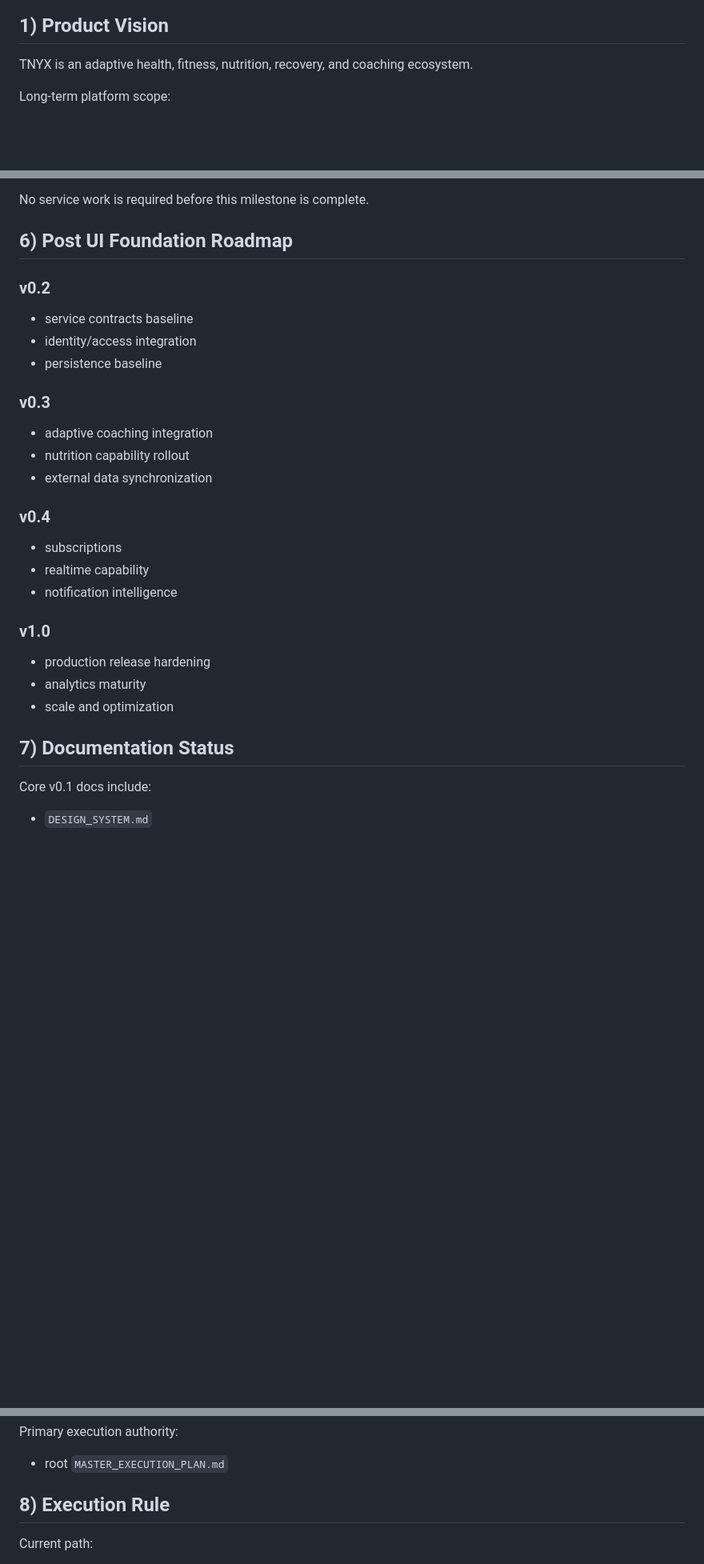
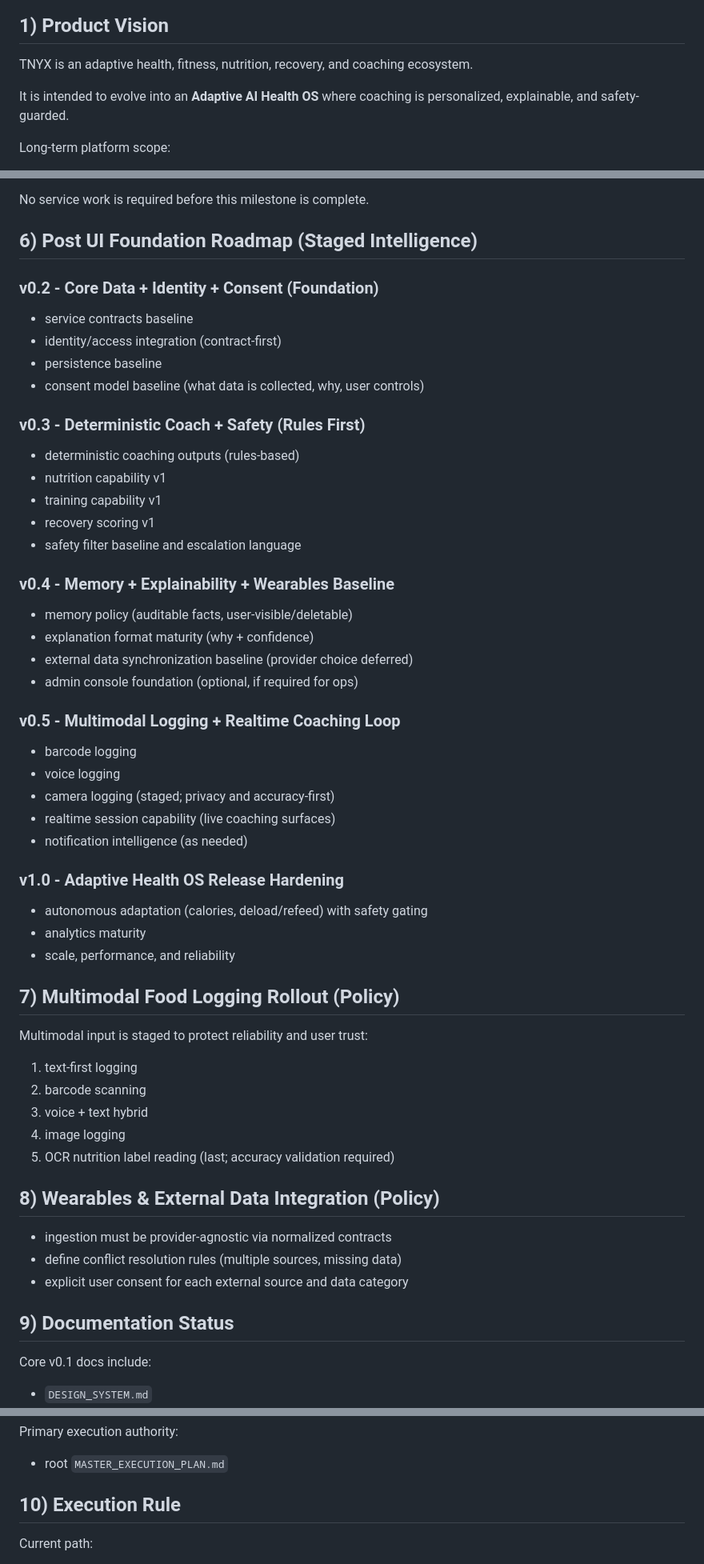
Before and after one commit to im-tnyx/tnyx-ai, a Markdown page: docs/FEATURE_ROADMAP.md, 3 parts joined by grey strips. Shown at 80% size. GitHub-like rendering; blank space fills up the shorter version.

Commit message:
docs: refine roadmap into staged intelligence + multimodal and wearables policies

```diff
--- a/docs/FEATURE_ROADMAP.md
+++ b/docs/FEATURE_ROADMAP.md
@@ -19,6 +19,8 @@ Current focus:
 ## 1) Product Vision
 
 TNYX is an adaptive health, fitness, nutrition, recovery, and coaching ecosystem.
+
+It is intended to evolve into an **Adaptive AI Health OS** where coaching is personalized, explainable, and safety-guarded.
 
 Long-term platform scope:
 
@@ -137,33 +139,61 @@ During v0.1:
 
 No service work is required before this milestone is complete.
 
-## 6) Post UI Foundation Roadmap
+## 6) Post UI Foundation Roadmap (Staged Intelligence)
 
-### v0.2
+### v0.2 - Core Data + Identity + Consent (Foundation)
 
 - service contracts baseline
-- identity/access integration
+- identity/access integration (contract-first)
 - persistence baseline
+- consent model baseline (what data is collected, why, user controls)
 
-### v0.3
+### v0.3 - Deterministic Coach + Safety (Rules First)
 
-- adaptive coaching integration
-- nutrition capability rollout
-- external data synchronization
+- deterministic coaching outputs (rules-based)
+- nutrition capability v1
+- training capability v1
+- recovery scoring v1
+- safety filter baseline and escalation language
 
-### v0.4
+### v0.4 - Memory + Explainability + Wearables Baseline
 
-- subscriptions
-- realtime capability
-- notification intelligence
+- memory policy (auditable facts, user-visible/deletable)
+- explanation format maturity (why + confidence)
+- external data synchronization baseline (provider choice deferred)
+- admin console foundation (optional, if required for ops)
 
-### v1.0
+### v0.5 - Multimodal Logging + Realtime Coaching Loop
 
-- production release hardening
+- barcode logging
+- voice logging
+- camera logging (staged; privacy and accuracy-first)
+- realtime session capability (live coaching surfaces)
+- notification intelligence (as needed)
+
+### v1.0 - Adaptive Health OS Release Hardening
+
+- autonomous adaptation (calories, deload/refeed) with safety gating
 - analytics maturity
-- scale and optimization
+- scale, performance, and reliability
 
-## 7) Documentation Status
+## 7) Multimodal Food Logging Rollout (Policy)
+
+Multimodal input is staged to protect reliability and user trust:
+
+1. text-first logging
+2. barcode scanning
+3. voice + text hybrid
+4. image logging
+5. OCR nutrition label reading (last; accuracy validation required)
+
+## 8) Wearables & External Data Integration (Policy)
+
+- ingestion must be provider-agnostic via normalized contracts
+- define conflict resolution rules (multiple sources, missing data)
+- explicit user consent for each external source and data category
+
+## 9) Documentation Status
 
 Core v0.1 docs include:
 
@@ -181,7 +211,7 @@ Primary execution authority:
 
 - root `MASTER_EXECUTION_PLAN.md`
 
-## 8) Execution Rule
+## 10) Execution Rule
 
 Current path:
 
```
